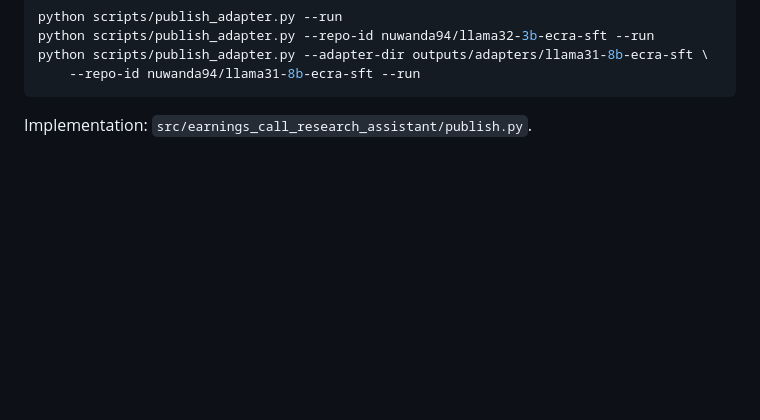
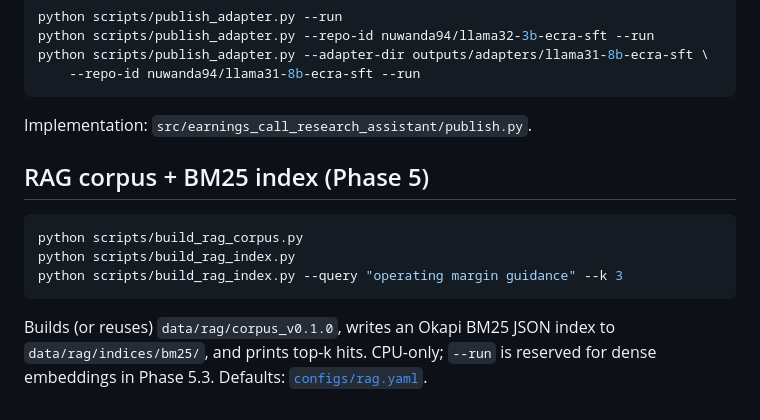
Before and after one commit to nuwanda94/earnings-call-research-assistant, a Markdown page: scripts/README.md, the part around the change. Drawn GitHub-style; blank space fills up the shorter version.

Commit message:
docs: add BM25 RAG index CLI to scripts README

````diff
--- a/scripts/README.md
+++ b/scripts/README.md
@@ -167,3 +167,15 @@ python scripts/publish_adapter.py --adapter-dir outputs/adapters/llama31-8b-ecra
 ```
 
 Implementation: `src/earnings_call_research_assistant/publish.py`.
+
+## RAG corpus + BM25 index (Phase 5)
+
+```bash
+python scripts/build_rag_corpus.py
+python scripts/build_rag_index.py
+python scripts/build_rag_index.py --query "operating margin guidance" --k 3
+```
+
+Builds (or reuses) `data/rag/corpus_v0.1.0`, writes an Okapi BM25 JSON index to
+`data/rag/indices/bm25/`, and prints top-k hits. CPU-only; `--run` is reserved
+for dense embeddings in Phase 5.3. Defaults: [`configs/rag.yaml`](../configs/rag.yaml).
````
